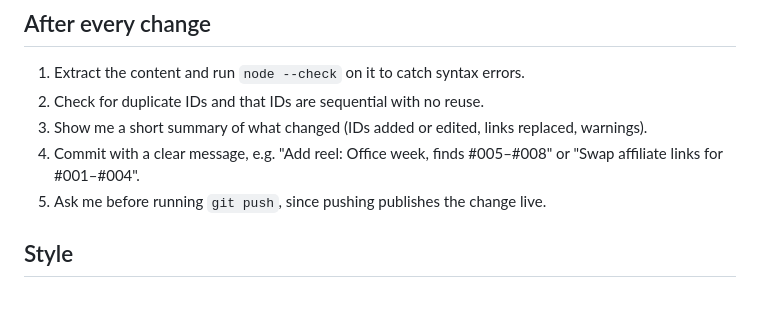
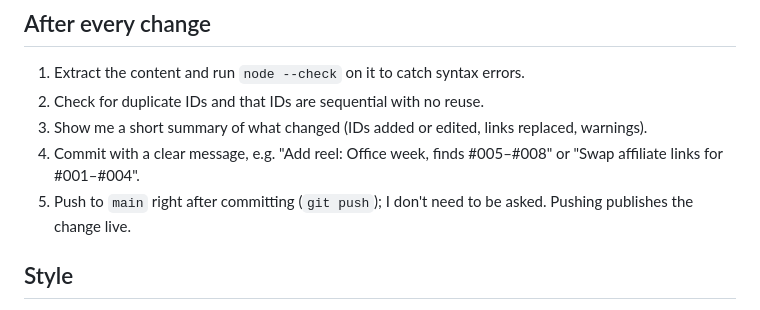
Before and after one commit to abhinavApptile/anaya-finds, a Markdown page: CLAUDE.md, the part around the change. Rendered like a GitHub page.

Commit message:
Push after every change without asking

```diff
--- a/CLAUDE.md
+++ b/CLAUDE.md
@@ -38,7 +38,7 @@ For routine content changes, edit only this block. Do not touch the CSS or rende
 2. Check for duplicate IDs and that IDs are sequential with no reuse.
 3. Show me a short summary of what changed (IDs added or edited, links replaced, warnings).
 4. Commit with a clear message, e.g. "Add reel: Office week, finds #005–#008" or "Swap affiliate links for #001–#004".
-5. Ask me before running `git push`, since pushing publishes the change live.
+5. Push to `main` right after committing (`git push`); I don't need to be asked. Pushing publishes the change live.
 
 ## Style
 Keep explanations short. If a request would break one of the rules above, say which rule and suggest the closest compliant option instead of doing it.
```
